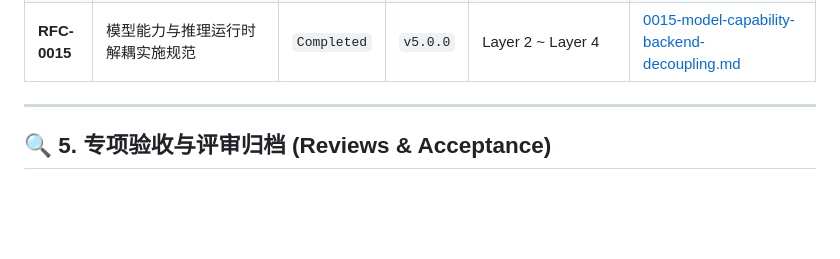
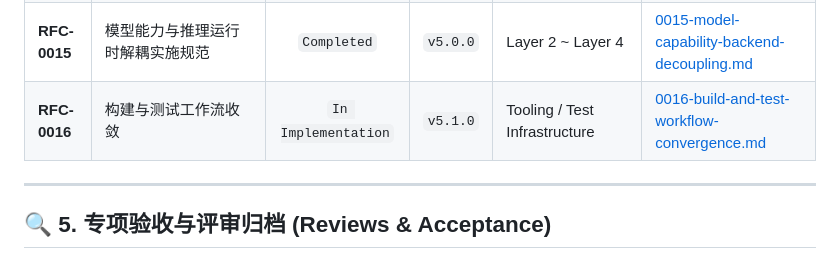
Before and after one commit to chamsechan/LLM-EdgeFlow, a Markdown page: doc/rfcs/README.md, the part around the change. Drawn GitHub-style; blank space fills up the shorter version.

Commit message:
docs(rfc): plan build and test workflow convergence

```diff
--- a/doc/rfcs/README.md
+++ b/doc/rfcs/README.md
@@ -79,6 +79,7 @@ doc/rfcs/NNNN-<kebab-case-title>.md
 | **RFC-0013** | 开发反馈闭环加速 | `Completed` | `v4.2.0` | Tooling / Test Infrastructure | [0013-developer-feedback-loop-acceleration.md](0013-developer-feedback-loop-acceleration.md) |
 | **RFC-0014** | 独立公共日志 API 与核心日志统一 | `Completed` | `v4.3.0` | Cross-Cutting / Layer 1 ~ Layer 4 | [0014-public-log-api.md](0014-public-log-api.md) |
 | **RFC-0015** | 模型能力与推理运行时解耦实施规范 | `Completed` | `v5.0.0` | Layer 2 ~ Layer 4 | [0015-model-capability-backend-decoupling.md](0015-model-capability-backend-decoupling.md) |
+| **RFC-0016** | 构建与测试工作流收敛 | `In Implementation` | `v5.1.0` | Tooling / Test Infrastructure | [0016-build-and-test-workflow-convergence.md](0016-build-and-test-workflow-convergence.md) |
 
 ---
 
```
Also changed, not shown: doc/rfcs/0016-build-and-test-workflow-convergence.md (added, +145 -0 lines).
